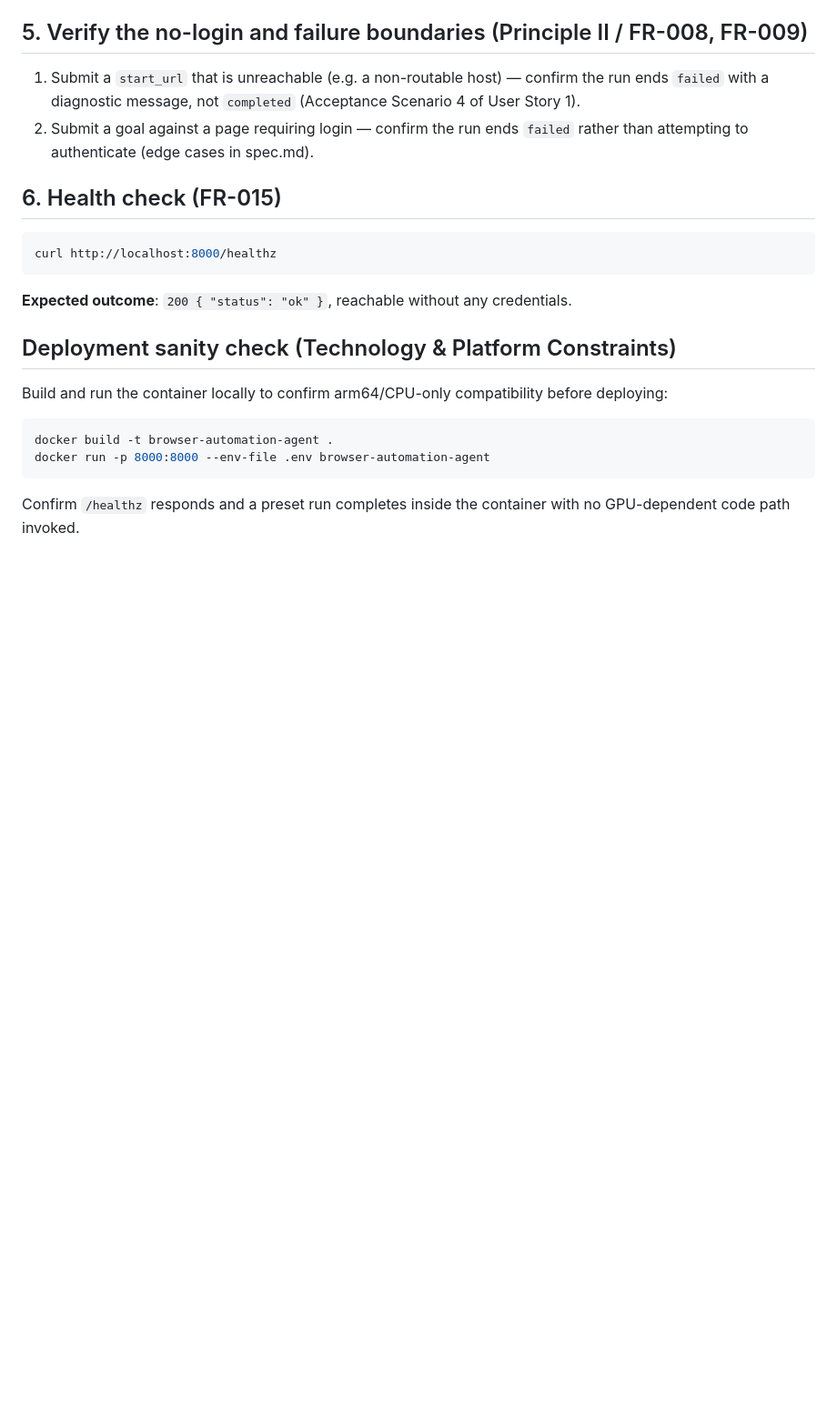
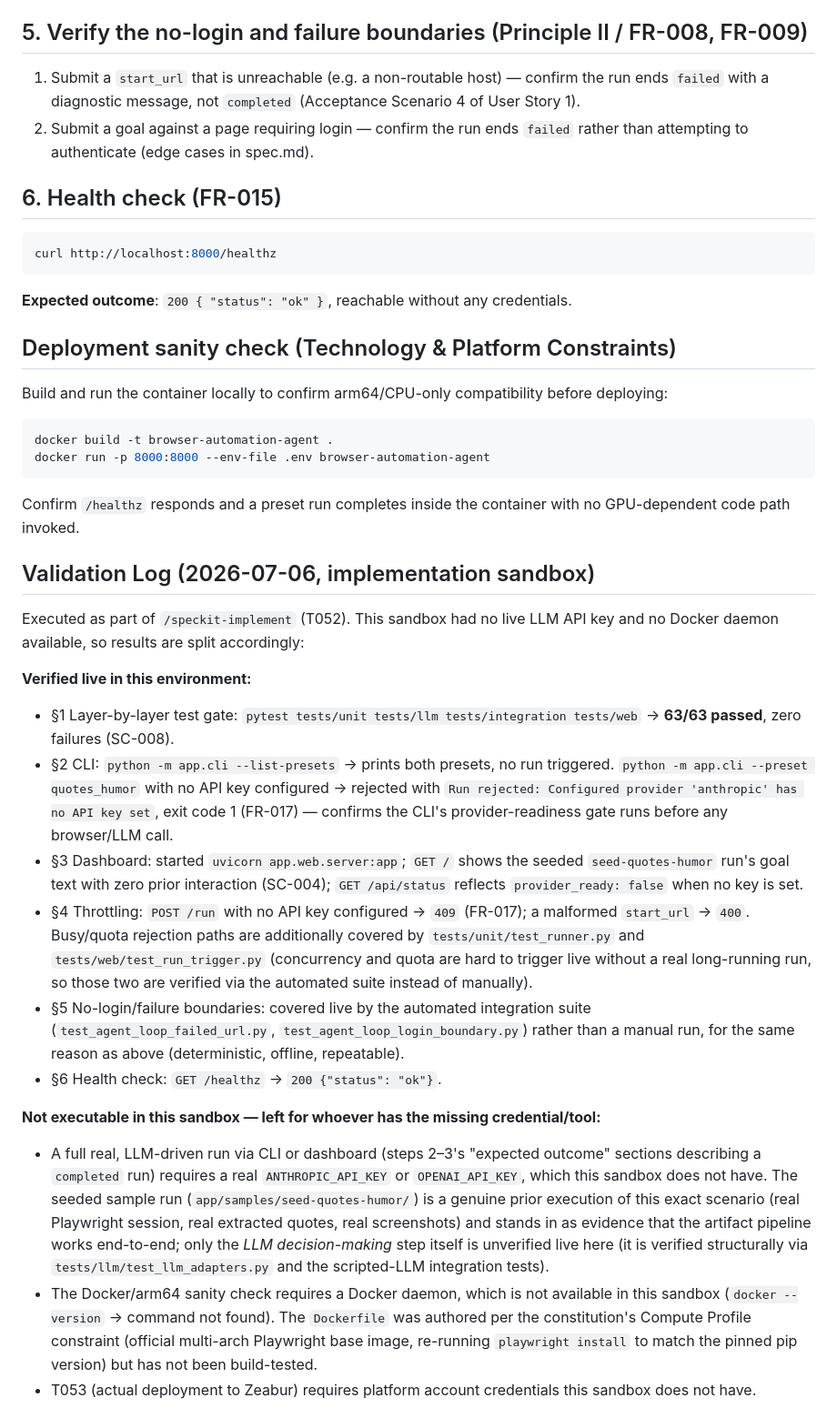
Before and after one commit to Rakson0209/Browser-Automation-Agent, a Markdown page: specs/001-browser-automation-agent/quickstart.md, the part around the change. Shown at 91% size. Rendered like a GitHub page; blank space fills up the shorter version.

Commit message:
docs: mark tasks T048-T052 complete and record quickstart validation log
Co-Authored-By: Claude Sonnet 5 <noreply@anthropic.com>

```diff
--- a/specs/001-browser-automation-agent/quickstart.md
+++ b/specs/001-browser-automation-agent/quickstart.md
@@ -96,3 +96,47 @@ docker run -p 8000:8000 --env-file .env browser-automation-agent
 
 Confirm `/healthz` responds and a preset run completes inside the container with no
 GPU-dependent code path invoked.
+
+## Validation Log (2026-07-06, implementation sandbox)
+
+Executed as part of `/speckit-implement` (T052). This sandbox had no live LLM API key
+and no Docker daemon available, so results are split accordingly:
+
+**Verified live in this environment:**
+
+- §1 Layer-by-layer test gate: `pytest tests/unit tests/llm tests/integration tests/web`
+  → **63/63 passed**, zero failures (SC-008).
+- §2 CLI: `python -m app.cli --list-presets` → prints both presets, no run triggered.
+  `python -m app.cli --preset quotes_humor` with no API key configured → rejected with
+  `Run rejected: Configured provider 'anthropic' has no API key set`, exit code 1 (FR-017)
+  — confirms the CLI's provider-readiness gate runs before any browser/LLM call.
+- §3 Dashboard: started `uvicorn app.web.server:app`; `GET /` shows the seeded
+  `seed-quotes-humor` run's goal text with zero prior interaction (SC-004); `GET
+  /api/status` reflects `provider_ready: false` when no key is set.
+- §4 Throttling: `POST /run` with no API key configured → `409` (FR-017); a malformed
+  `start_url` → `400`. Busy/quota rejection paths are additionally covered by
+  `tests/unit/test_runner.py` and `tests/web/test_run_trigger.py` (concurrency and quota
+  are hard to trigger live without a real long-running run, so those two are verified via
+  the automated suite instead of manually).
+- §5 No-login/failure boundaries: covered live by the automated integration suite
+  (`test_agent_loop_failed_url.py`, `test_agent_loop_login_boundary.py`) rather than a
+  manual run, for the same reason as above (deterministic, offline, repeatable).
+- §6 Health check: `GET /healthz` → `200 {"status": "ok"}`.
+
+**Not executable in this sandbox — left for whoever has the missing credential/tool:**
+
+- A full real, LLM-driven run via CLI or dashboard (steps 2–3's "expected outcome"
+  sections describing a `completed` run) requires a real `ANTHROPIC_API_KEY` or
+  `OPENAI_API_KEY`, which this sandbox does not have. The seeded sample run
+  (`app/samples/seed-quotes-humor/`) is a genuine prior execution of this exact scenario
+  (real Playwright session, real extracted quotes, real screenshots) and stands in as
+  evidence that the artifact pipeline works end-to-end; only the *LLM decision-making*
+  step itself is unverified live here (it is verified structurally via
+  `tests/llm/test_llm_adapters.py` and the scripted-LLM integration tests).
+- The Docker/arm64 sanity check requires a Docker daemon, which is not available in this
+  sandbox (`docker --version` → command not found). The `Dockerfile` was authored per the
+  constitution's Compute Profile constraint (official multi-arch Playwright base image,
+  re-running `playwright install` to match the pinned pip version) but has not been
+  build-tested.
+- T053 (actual deployment to Zeabur) requires platform account credentials this sandbox
+  does not have.
```
Also changed, not shown: specs/001-browser-automation-agent/tasks.md (+53 -53 lines).
